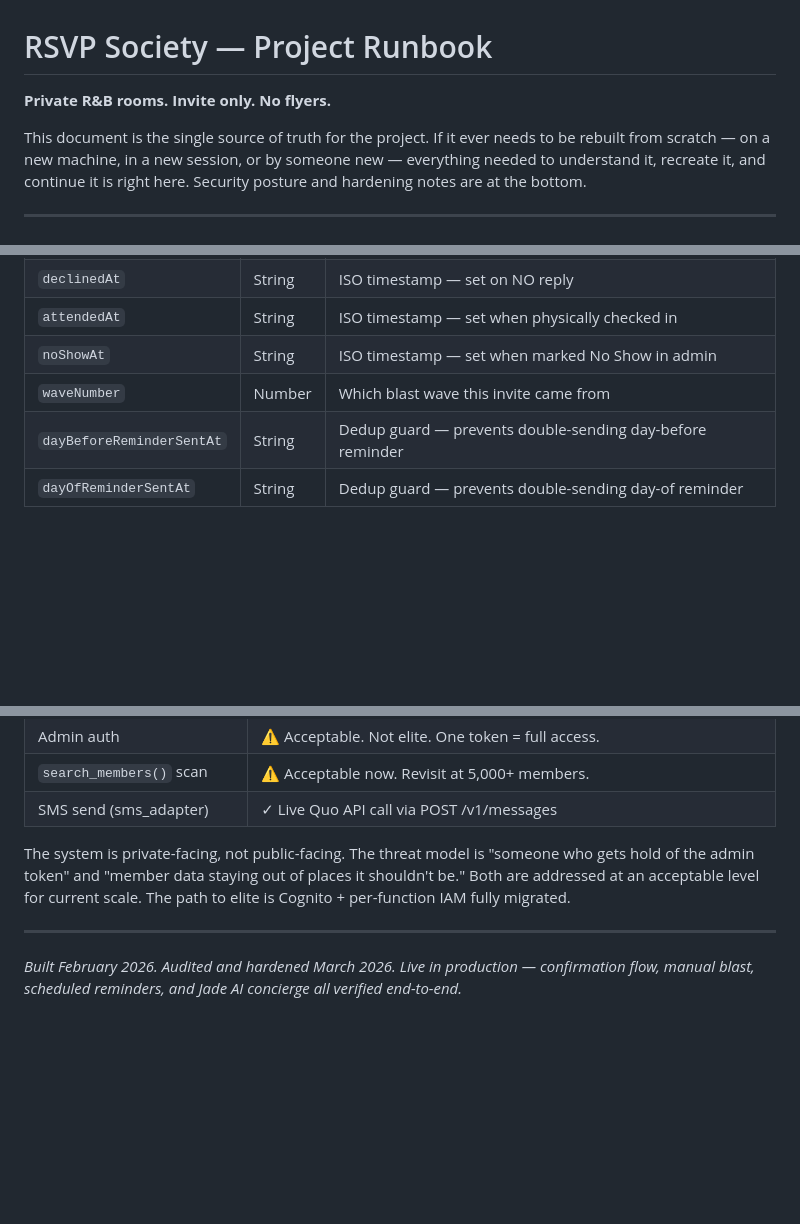
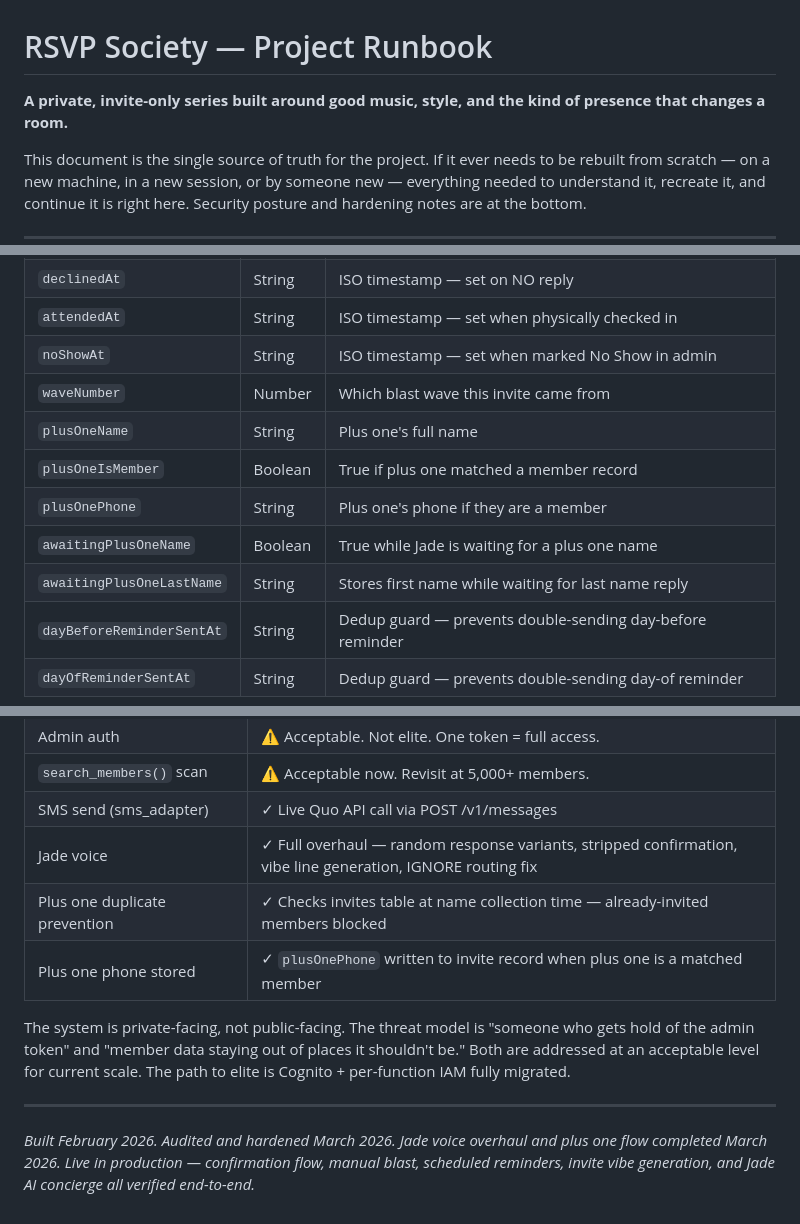
Before and after one commit to JNHolman/rsvp-society, a Markdown page: README.md, 3 parts joined by grey strips. Drawn GitHub-style; blank space fills up the shorter version.

Commit message:
docs: update README — brand description, Jade voice overhaul, plus one fields, IAM update

```diff
--- a/README.md
+++ b/README.md
@@ -1,6 +1,6 @@
 # RSVP Society — Project Runbook
 
-**Private R&B rooms. Invite only. No flyers.**
+**A private, invite-only series built around good music, style, and the kind of presence that changes a room.**
 
 This document is the single source of truth for the project. If it ever needs to be rebuilt from scratch — on a new machine, in a new session, or by someone new — everything needed to understand it, recreate it, and continue it is right here. Security posture and hardening notes are at the bottom.
 
@@ -180,6 +180,11 @@ Backend deploys automatically on push to `main`. Builds the Lambda bundle and de
 | `attendedAt` | String | ISO timestamp — set when physically checked in |
 | `noShowAt` | String | ISO timestamp — set when marked No Show in admin |
 | `waveNumber` | Number | Which blast wave this invite came from |
+| `plusOneName` | String | Plus one's full name |
+| `plusOneIsMember` | Boolean | True if plus one matched a member record |
+| `plusOnePhone` | String | Plus one's phone if they are a member |
+| `awaitingPlusOneName` | Boolean | True while Jade is waiting for a plus one name |
+| `awaitingPlusOneLastName` | String | Stores first name while waiting for last name reply |
 | `dayBeforeReminderSentAt` | String | Dedup guard — prevents double-sending day-before reminder |
 | `dayOfReminderSentAt` | String | Dedup guard — prevents double-sending day-of reminder |
 
@@ -609,9 +614,12 @@ To complete the per-function IAM migration and remove the legacy role:
 | Admin auth | ⚠ Acceptable. Not elite. One token = full access. |
 | `search_members()` scan | ⚠ Acceptable now. Revisit at 5,000+ members. |
 | SMS send (sms_adapter) | ✓ Live Quo API call via POST /v1/messages |
+| Jade voice | ✓ Full overhaul — random response variants, stripped confirmation, vibe line generation, IGNORE routing fix |
+| Plus one duplicate prevention | ✓ Checks invites table at name collection time — already-invited members blocked |
+| Plus one phone stored | ✓ `plusOnePhone` written to invite record when plus one is a matched member |
 
 The system is private-facing, not public-facing. The threat model is "someone who gets hold of the admin token" and "member data staying out of places it shouldn't be." Both are addressed at an acceptable level for current scale. The path to elite is Cognito + per-function IAM fully migrated.
 
 ---
 
-*Built February 2026. Audited and hardened March 2026. Live in production — confirmation flow, manual blast, scheduled reminders, and Jade AI concierge all verified end-to-end.*
+*Built February 2026. Audited and hardened March 2026. Jade voice overhaul and plus one flow completed March 2026. Live in production — confirmation flow, manual blast, scheduled reminders, invite vibe generation, and Jade AI concierge all verified end-to-end.*
```
Also changed, not shown: other parts of README.md (+2 -2 lines).
